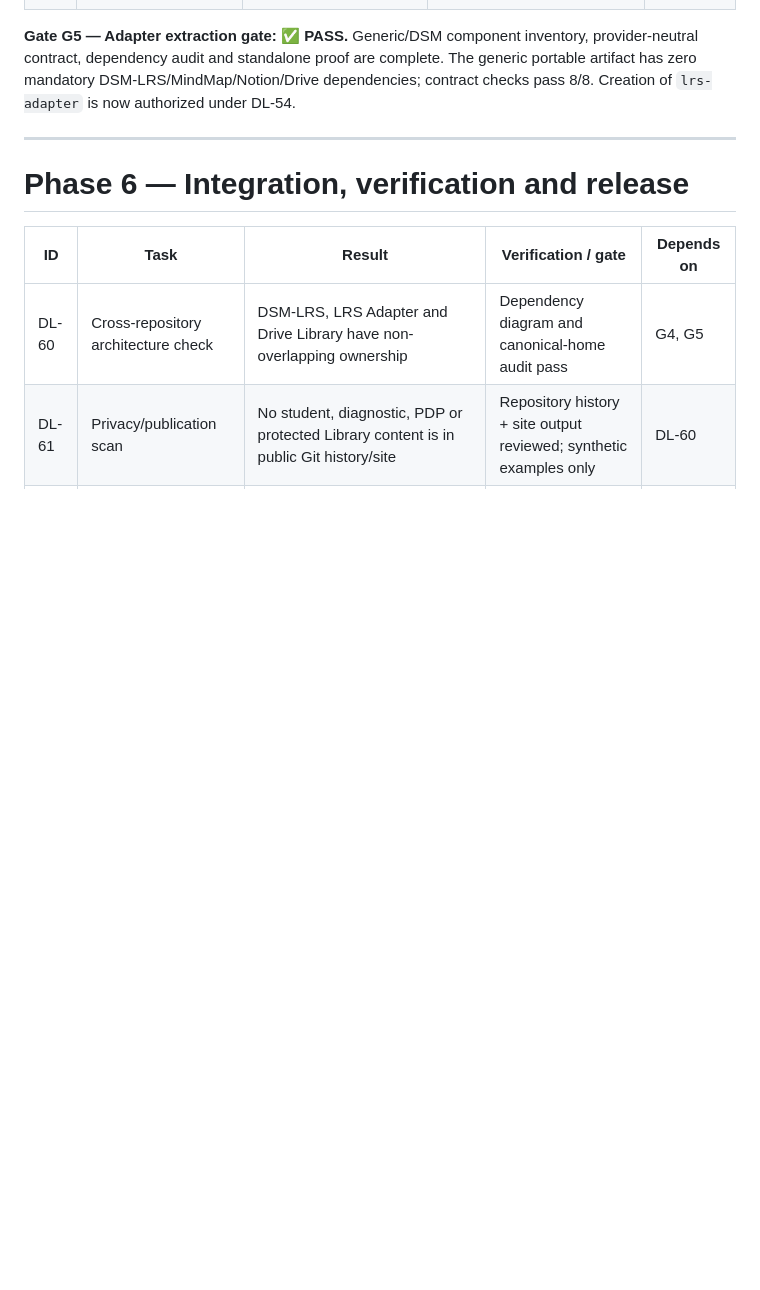
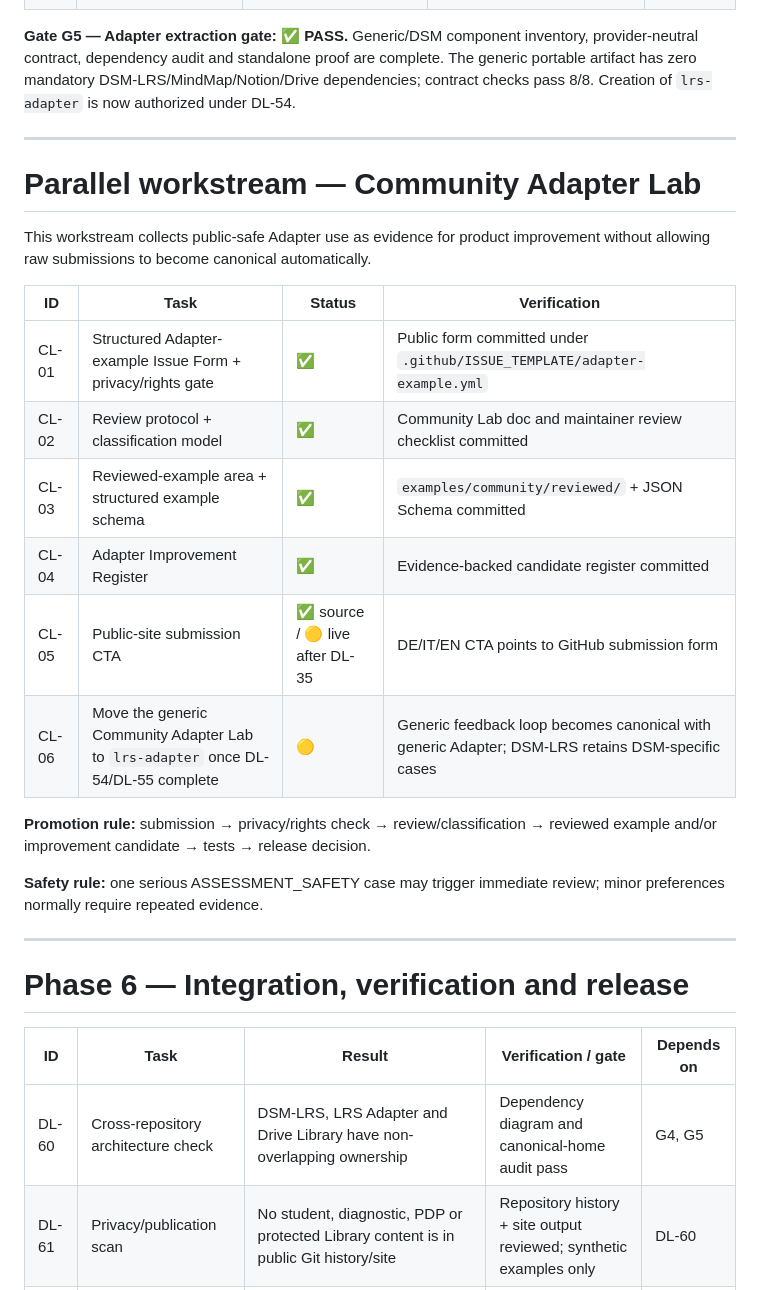
Before and after one commit to ftreppo/DSM-LRS, a Markdown page: docs/roadmap.md, the part around the change. Rendered like a GitHub page; blank space fills up the shorter version.

Commit message:
Add Community Adapter Lab parallel workstream

```diff
--- a/docs/roadmap.md
+++ b/docs/roadmap.md
@@ -131,6 +131,25 @@ No file should have two competing canonical homes.
 
 ---
 
+# Parallel workstream — Community Adapter Lab
+
+This workstream collects public-safe Adapter use as evidence for product improvement without allowing raw submissions to become canonical automatically.
+
+| ID | Task | Status | Verification |
+|---|---|---|---|
+| CL-01 | Structured Adapter-example Issue Form + privacy/rights gate | ✅ | Public form committed under `.github/ISSUE_TEMPLATE/adapter-example.yml` |
+| CL-02 | Review protocol + classification model | ✅ | Community Lab doc and maintainer review checklist committed |
+| CL-03 | Reviewed-example area + structured example schema | ✅ | `examples/community/reviewed/` + JSON Schema committed |
+| CL-04 | Adapter Improvement Register | ✅ | Evidence-backed candidate register committed |
+| CL-05 | Public-site submission CTA | ✅ source / 🟡 live after DL-35 | DE/IT/EN CTA points to GitHub submission form |
+| CL-06 | Move the generic Community Adapter Lab to `lrs-adapter` once DL-54/DL-55 complete | 🟡 | Generic feedback loop becomes canonical with generic Adapter; DSM-LRS retains DSM-specific cases |
+
+**Promotion rule:** submission → privacy/rights check → review/classification → reviewed example and/or improvement candidate → tests → release decision.
+
+**Safety rule:** one serious ASSESSMENT_SAFETY case may trigger immediate review; minor preferences normally require repeated evidence.
+
+---
+
 # Phase 6 — Integration, verification and release
 
 | ID | Task | Result | Verification / gate | Depends on |
```
